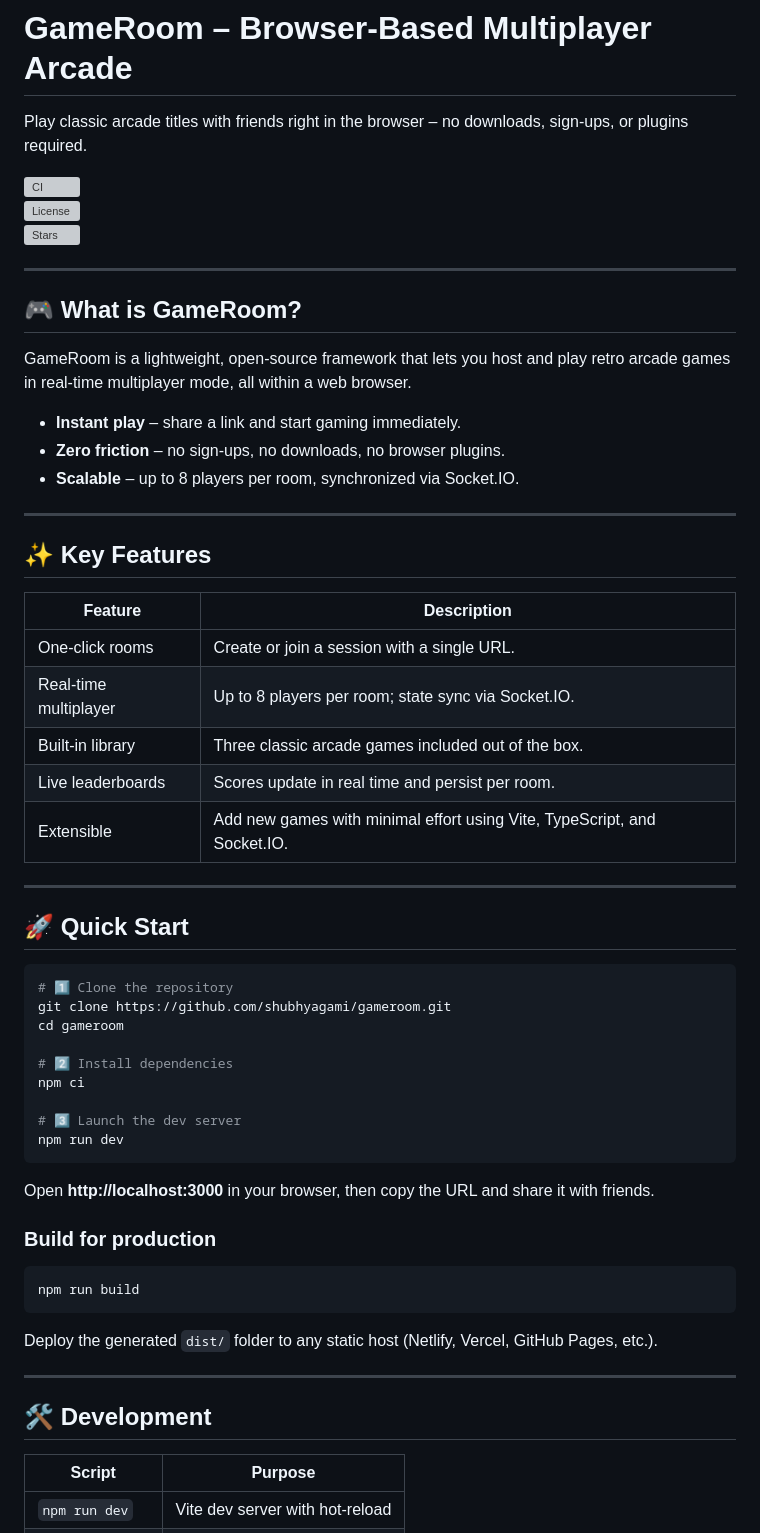
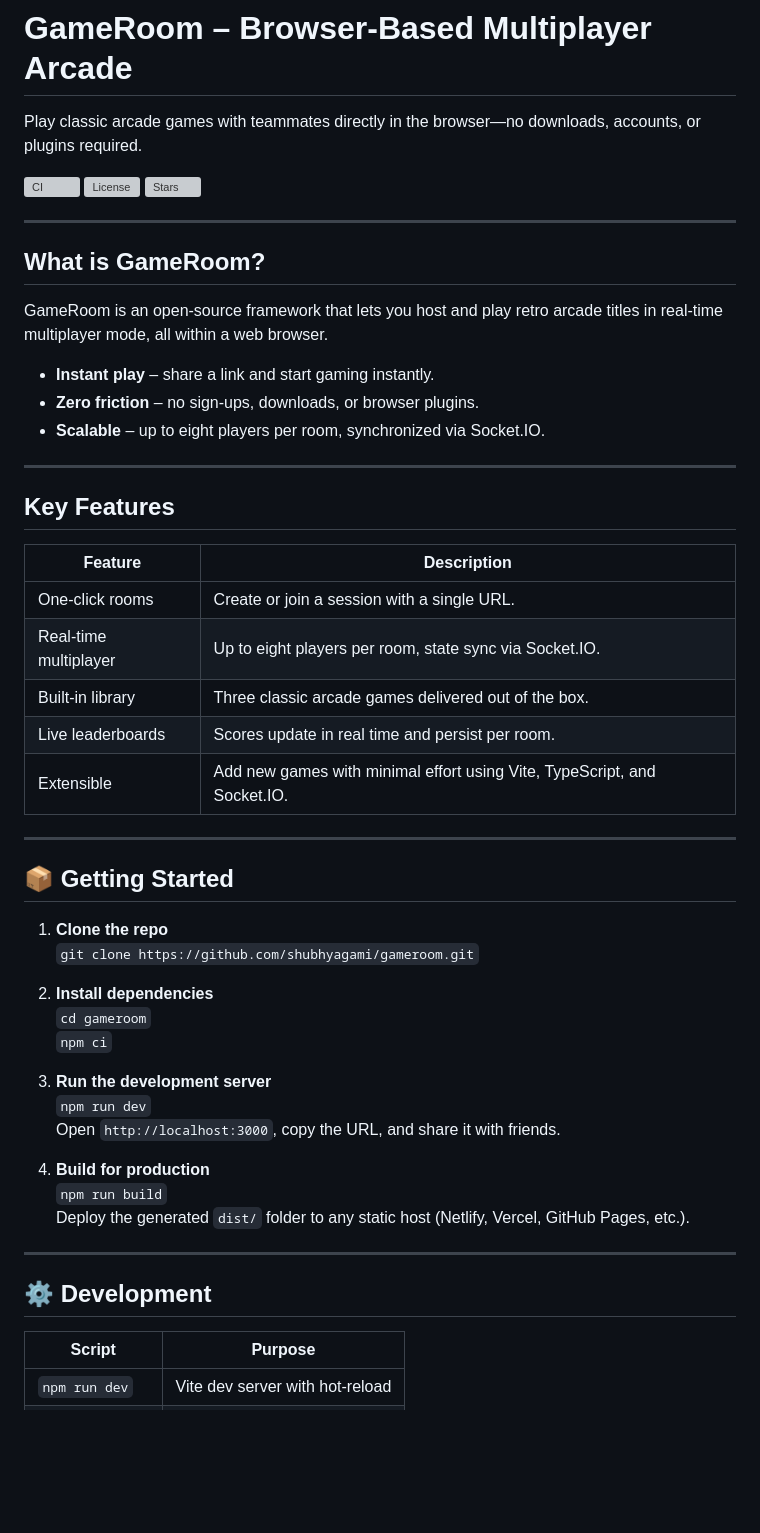
Before and after one commit to shubhyagami/gameroom, a Markdown page: README.md, the part around one of its changes. Rendered like a GitHub page; blank space fills up the shorter version; grey boxes are pictures that could not be loaded.

Commit message:
docs: small readability pass

````diff
--- a/README.md
+++ b/README.md
@@ -1,6 +1,6 @@
 # GameRoom – Browser‑Based Multiplayer Arcade
 
-Play classic arcade titles with friends right in the browser – no downloads, sign‑ups, or plugins required.
+Play classic arcade games with teammates directly in the browser—no downloads, accounts, or plugins required.
 
 ![CI](https://img.shields.io/github/actions/workflow/status/shubhyagami/gameroom/ci.yml?branch=main&label=Build&style=flat-square)
 ![License](https://img.shields.io/github/license/shubhyagami/gameroom?style=flat-square)
@@ -8,55 +8,48 @@ Play classic arcade titles with friends right in the browser – no downloads, s
 
 ---
 
-## 🎮 What is GameRoom?
+## What is GameRoom?
 
-GameRoom is a lightweight, open‑source framework that lets you host and play retro arcade games in real‑time multiplayer mode, all within a web browser.
+GameRoom is an open‑source framework that lets you host and play retro arcade titles in real‑time multiplayer mode, all within a web browser.
 
-- **Instant play** – share a link and start gaming immediately.
-- **Zero friction** – no sign‑ups, no downloads, no browser plugins.
-- **Scalable** – up to 8 players per room, synchronized via Socket.IO.
+- **Instant play** – share a link and start gaming instantly.
+- **Zero friction** – no sign‑ups, downloads, or browser plugins.
+- **Scalable** – up to eight players per room, synchronized via Socket.IO.
 
 ---
 
-## ✨ Key Features
+## Key Features
 
 | Feature | Description |
 |---------|--------------|
 | One‑click rooms | Create or join a session with a single URL. |
-| Real‑time multiplayer | Up to 8 players per room; state sync via Socket.IO. |
-| Built‑in library | Three classic arcade games included out of the box. |
+| Real‑time multiplayer | Up to eight players per room, state sync via Socket.IO. |
+| Built‑in library | Three classic arcade games delivered out of the box. |
 | Live leaderboards | Scores update in real time and persist per room. |
 | Extensible | Add new games with minimal effort using Vite, TypeScript, and Socket.IO. |
 
 ---
 
-## 🚀 Quick Start
+## 📦 Getting Started
 
-```bash
-# 1️⃣ Clone the repository
-git clone https://github.com/shubhyagami/gameroom.git
-cd gameroom
+1. **Clone the repo**
+   `git clone https://github.com/shubhyagami/gameroom.git`
 
-# 2️⃣ Install dependencies
-npm ci
+2. **Install dependencies**
+   `cd gameroom`
+   `npm ci`
 
-# 3️⃣ Launch the dev server
-npm run dev
-```
+3. **Run the development server**
+   `npm run dev`
+   Open `http://localhost:3000`, copy the URL, and share it with friends.
 
-Open **http://localhost:3000** in your browser, then copy the URL and share it with friends.
-
-### Build for production
-
-```bash
-npm run build
-```
-
-Deploy the generated `dist/` folder to any static host (Netlify, Vercel, GitHub Pages, etc.).
+4. **Build for production**
+   `npm run build`
+   Deploy the generated `dist/` folder to any static host (Netlify, Vercel, GitHub Pages, etc.).
 
 ---
 
-## 🛠️ Development
+## ⚙️ Development
 
 | Script | Purpose |
 |--------|---------|
````
Also changed, not shown: other parts of README.md (+9 -9 lines).
